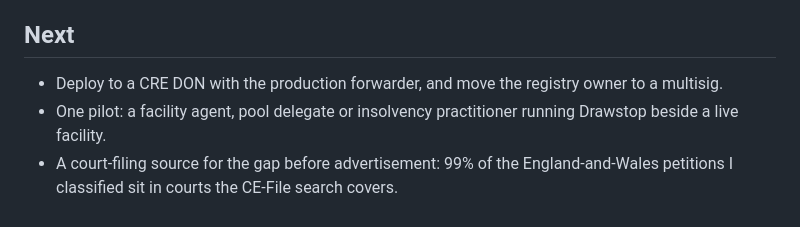
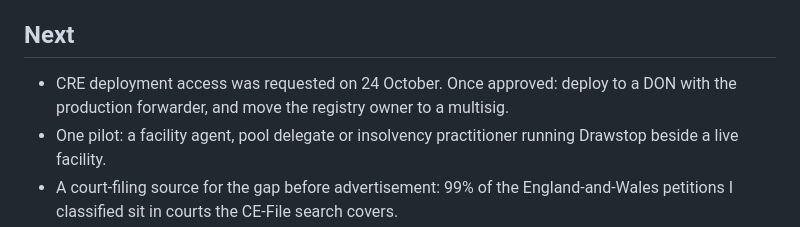
Before and after one commit to ZhenYan1214/Drawstop, a Markdown page: docs/dorahacks/DETAILS.md, the part around the change. GitHub-like rendering.

```diff
--- a/docs/dorahacks/DETAILS.md
+++ b/docs/dorahacks/DETAILS.md
@@ -75,7 +75,7 @@ How this answers the problem:
 
 ## Next
 
-- Deploy to a CRE DON with the production forwarder, and move the registry owner to a multisig.
+- CRE deployment access was requested on 24 October. Once approved: deploy to a DON with the production forwarder, and move the registry owner to a multisig.
 - One pilot: a facility agent, pool delegate or insolvency practitioner running Drawstop beside a live facility.
 - A court-filing source for the gap before advertisement: 99% of the England-and-Wales petitions I classified sit in courts the CE-File search covers.
 - Deliberately not doing: automatic default or acceleration, credit scoring, anything beyond statutory public records.
```
Also changed, not shown: HANDOFF.md (+6 -0 lines).
